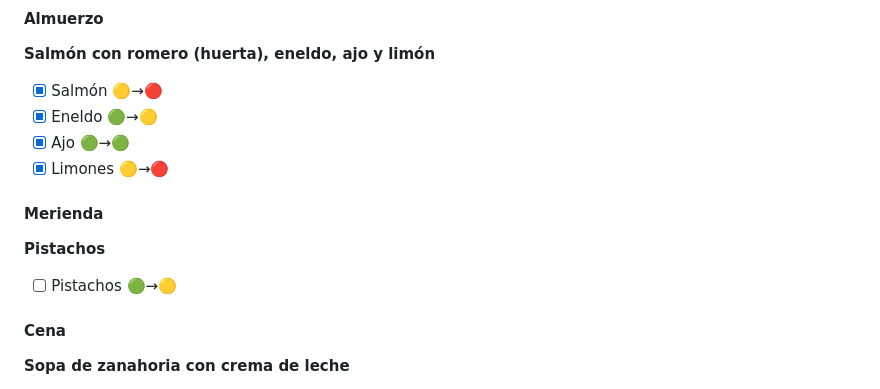
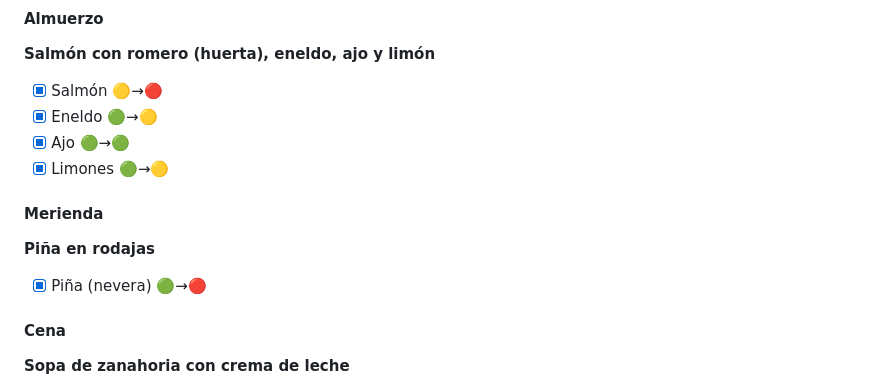
Before and after one commit to carolina-agencyeight/dieta, a Markdown page: plan_comidas.md, the part around the change. GitHub-like rendering.

Commit message:
Martes 24: merienda piña en rodajas, corregir limones
- Merienda real: piña en rodajas (en lugar de pistachos)
- Piña nevera 🟢→🔴 (consumida antes de vencimiento)
- Corregir limones en salmón: 🟢→🟡 (el batido verde no se hizo)

Co-Authored-By: Claude Sonnet 4.6 <noreply@anthropic.com>

```diff
--- a/plan_comidas.md
+++ b/plan_comidas.md
@@ -96,11 +96,11 @@
 - [x] Salmón 🟡→🔴
 - [x] Eneldo 🟢→🟡
 - [x] Ajo 🟢→🟢
-- [x] Limones 🟡→🔴
+- [x] Limones 🟢→🟡
 
 #### Merienda
-**Pistachos**
-- [ ] Pistachos 🟢→🟡
+**Piña en rodajas**
+- [x] Piña (nevera) 🟢→🔴
 
 #### Cena
 **Sopa de zanahoria con crema de leche**
```
Also changed, not shown: inventario.md (+1 -1 lines).
